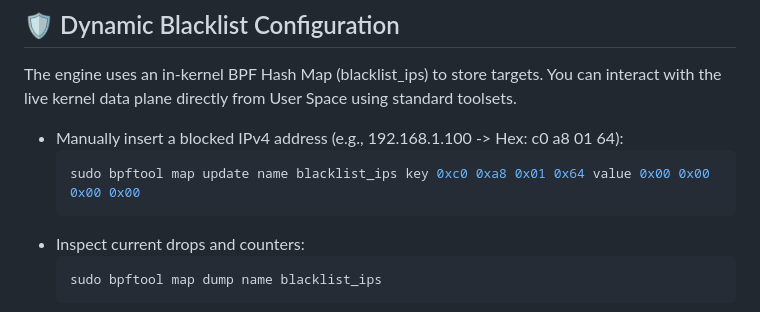
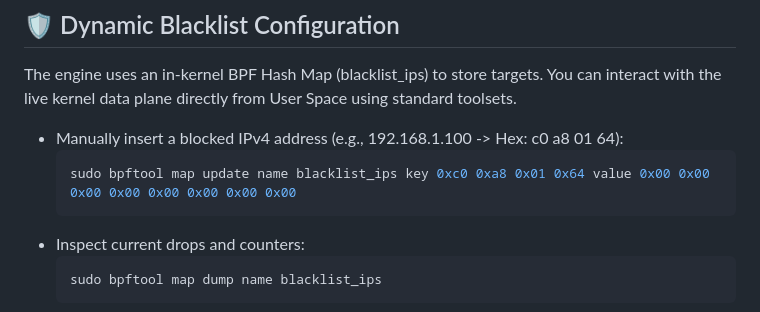
Before and after one commit to KTaraszkiewicz/XDP-L2-Guard, a Markdown page: README.md, the part around the change. GitHub-like rendering.

Commit message:
fix map update demo in readme

````diff
--- a/README.md
+++ b/README.md
@@ -102,7 +102,7 @@ sudo python3 src/control_plane/loader.py --interface enp0s3 --generic
 The engine uses an in-kernel BPF Hash Map (blacklist_ips) to store targets. You can interact with the live kernel data plane directly from User Space using standard toolsets.
 - Manually insert a blocked IPv4 address (e.g., 192.168.1.100 -> Hex: c0 a8 01 64):
   ```bash
-  sudo bpftool map update name blacklist_ips key 0xc0 0xa8 0x01 0x64 value 0x00 0x00 0x00 0x00
+  sudo bpftool map update name blacklist_ips key 0xc0 0xa8 0x01 0x64 value 0x00 0x00 0x00 0x00 0x00 0x00 0x00 0x00
   ```
 - Inspect current drops and counters:
   ```bash
````
